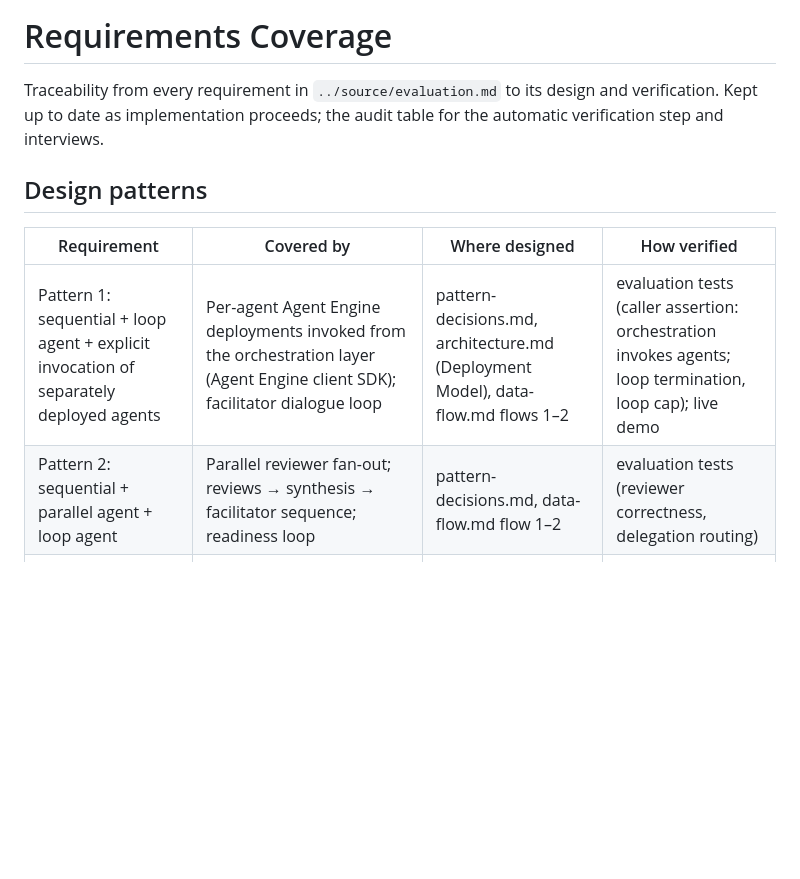
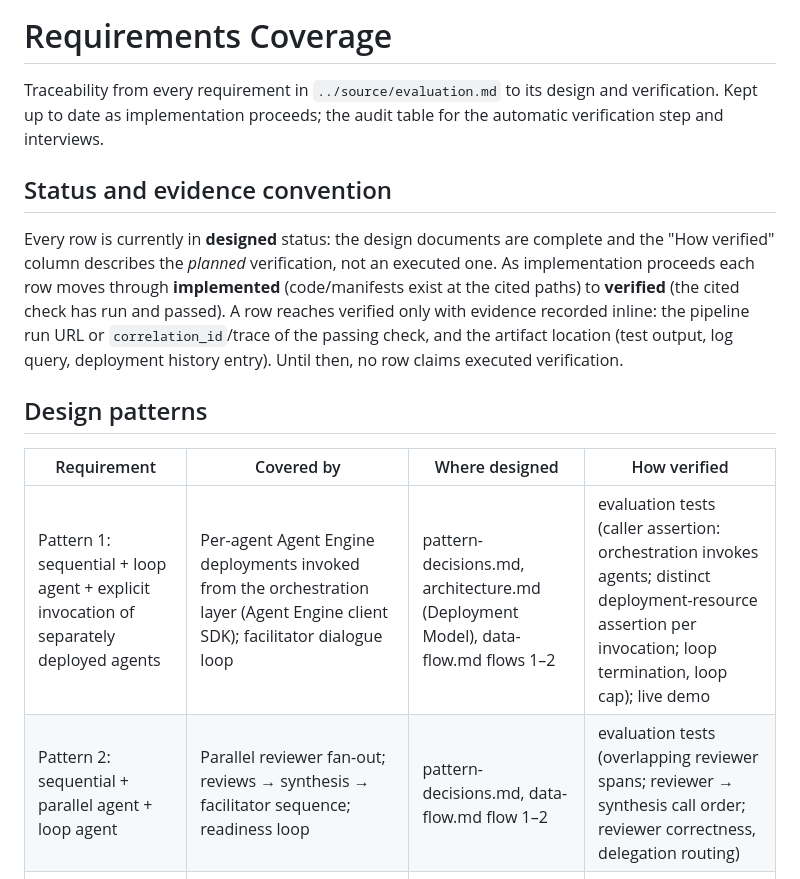
Before and after one commit to MMZ993/story-review, a Markdown page: docs/quality/requirements-coverage.md, the part around the change. GitHub-like rendering; blank space fills up the shorter version.

Commit message:
docs(quality): add pattern-structure assertions and coverage status convention

```diff
--- a/docs/quality/requirements-coverage.md
+++ b/docs/quality/requirements-coverage.md
@@ -4,12 +4,22 @@ Traceability from every requirement in `../source/evaluation.md` to its design a
 verification. Kept up to date as implementation proceeds; the audit table for the
 automatic verification step and interviews.
 
+## Status and evidence convention
+
+Every row is currently in **designed** status: the design documents are complete and
+the "How verified" column describes the *planned* verification, not an executed one.
+As implementation proceeds each row moves through **implemented** (code/manifests
+exist at the cited paths) to **verified** (the cited check has run and passed). A row
+reaches verified only with evidence recorded inline: the pipeline run URL or
+`correlation_id`/trace of the passing check, and the artifact location (test output,
+log query, deployment history entry). Until then, no row claims executed verification.
+
 ## Design patterns
 
 | Requirement | Covered by | Where designed | How verified |
 |---|---|---|---|
-| Pattern 1: sequential + loop agent + explicit invocation of separately deployed agents | Per-agent Agent Engine deployments invoked from the orchestration layer (Agent Engine client SDK); facilitator dialogue loop | pattern-decisions.md, architecture.md (Deployment Model), data-flow.md flows 1–2 | evaluation tests (caller assertion: orchestration invokes agents; loop termination, loop cap); live demo |
-| Pattern 2: sequential + parallel agent + loop agent | Parallel reviewer fan-out; reviews → synthesis → facilitator sequence; readiness loop | pattern-decisions.md, data-flow.md flow 1–2 | evaluation tests (reviewer correctness, delegation routing) |
+| Pattern 1: sequential + loop agent + explicit invocation of separately deployed agents | Per-agent Agent Engine deployments invoked from the orchestration layer (Agent Engine client SDK); facilitator dialogue loop | pattern-decisions.md, architecture.md (Deployment Model), data-flow.md flows 1–2 | evaluation tests (caller assertion: orchestration invokes agents; distinct deployment-resource assertion per invocation; loop termination, loop cap); live demo |
+| Pattern 2: sequential + parallel agent + loop agent | Parallel reviewer fan-out; reviews → synthesis → facilitator sequence; readiness loop | pattern-decisions.md, data-flow.md flow 1–2 | evaluation tests (overlapping reviewer spans; reviewer → synthesis call order; reviewer correctness, delegation routing) |
 | Pattern 3: LLM-driven delegation + user-in-the-loop + simple sequential agents in hierarchy | Facilitator DelegationDecision; PO dialogue; reviewer → synthesis chain invoked from the hierarchy | pattern-decisions.md, agents.md, data-flow.md flow 2 | evaluation tests (delegation routing, re-review synthesis) |
 
 ## Technical requirements
```
Also changed, not shown: docs/quality/evaluation-tests.md (+4 -0 lines).
